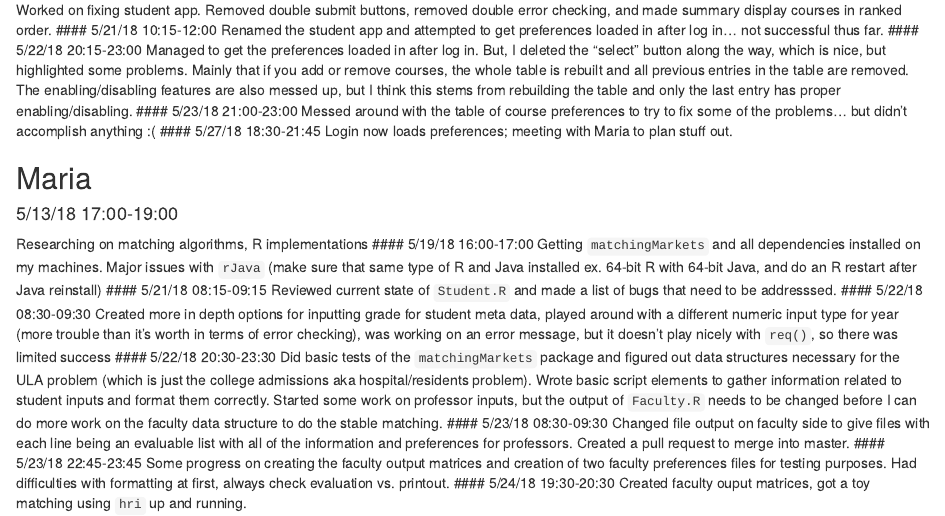
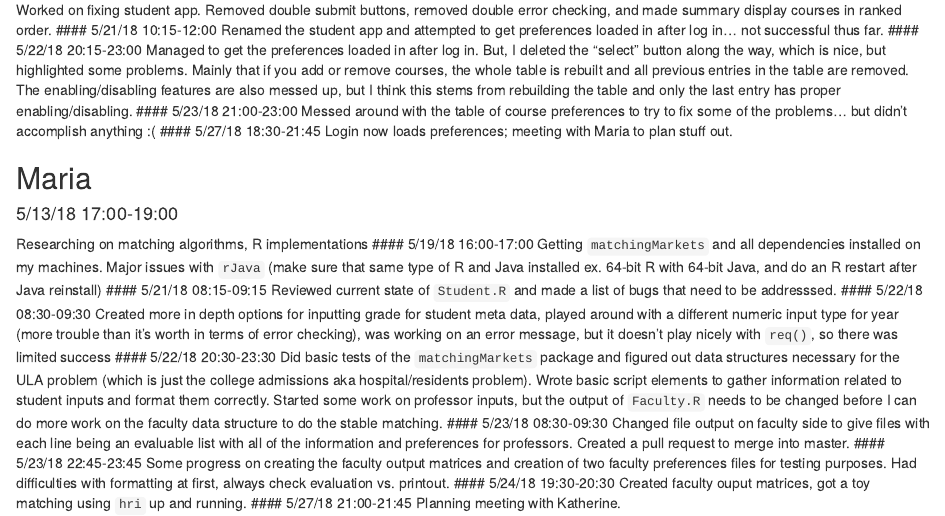
Before and after one commit to kkbrum/ULA-app, an R Markdown document (Work-Log.Rmd): the page in a window 1100 px wide, from 90 px down. Rendered offline with R 4.5, knitr and Pandoc, with nearby package versions.

Commit message:
adding hours, changing file name

```diff
--- a/Work Log.Rmd
+++ b/Work-Log.Rmd
@@ -28,3 +28,5 @@ Changed file output on faculty side to give files with each line being an evalua
 Some progress on creating the faculty output matrices and creation of two faculty preferences files for testing purposes. Had difficulties with formatting at first, always check evaluation vs. printout.
 #### 5/24/18 19:30-20:30
 Created faculty ouput matrices, got a toy matching using `hri` up and running.
+#### 5/27/18 21:00-21:45
+Planning meeting with Katherine.
```
